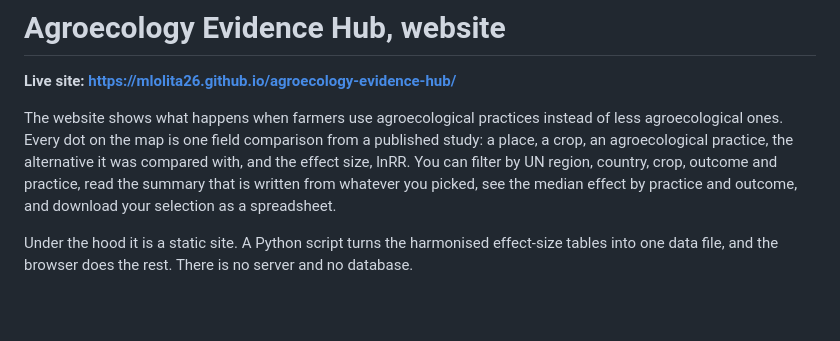
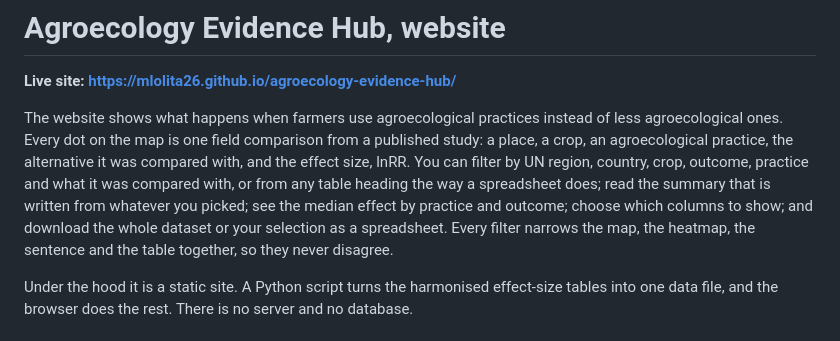
Before and after one commit to Mlolita26/agroecology-evidence-hub, a Markdown page: README.md, the part around the change. Rendered like a GitHub page; blank space fills up the shorter version.

Commit message:
README: heading filters and the Columns picker
Co-Authored-By: Claude Fable 5.1 <noreply@anthropic.com>

```diff
--- a/README.md
+++ b/README.md
@@ -6,9 +6,12 @@ The website shows what happens when farmers use agroecological practices instead
 of less agroecological ones. Every dot on the map is one field comparison from a
 published study: a place, a crop, an agroecological practice, the alternative it
 was compared with, and the effect size, lnRR. You can filter by UN region,
-country, crop, outcome and practice, read the summary that is written from
-whatever you picked, see the median effect by practice and outcome, and download
-your selection as a spreadsheet.
+country, crop, outcome, practice and what it was compared with, or from any
+table heading the way a spreadsheet does; read the summary that is written from
+whatever you picked; see the median effect by practice and outcome; choose which
+columns to show; and download the whole dataset or your selection as a
+spreadsheet. Every filter narrows the map, the heatmap, the sentence and the
+table together, so they never disagree.
 
 Under the hood it is a static site. A Python script turns the harmonised
 effect-size tables into one data file, and the browser does the rest. There is
```
